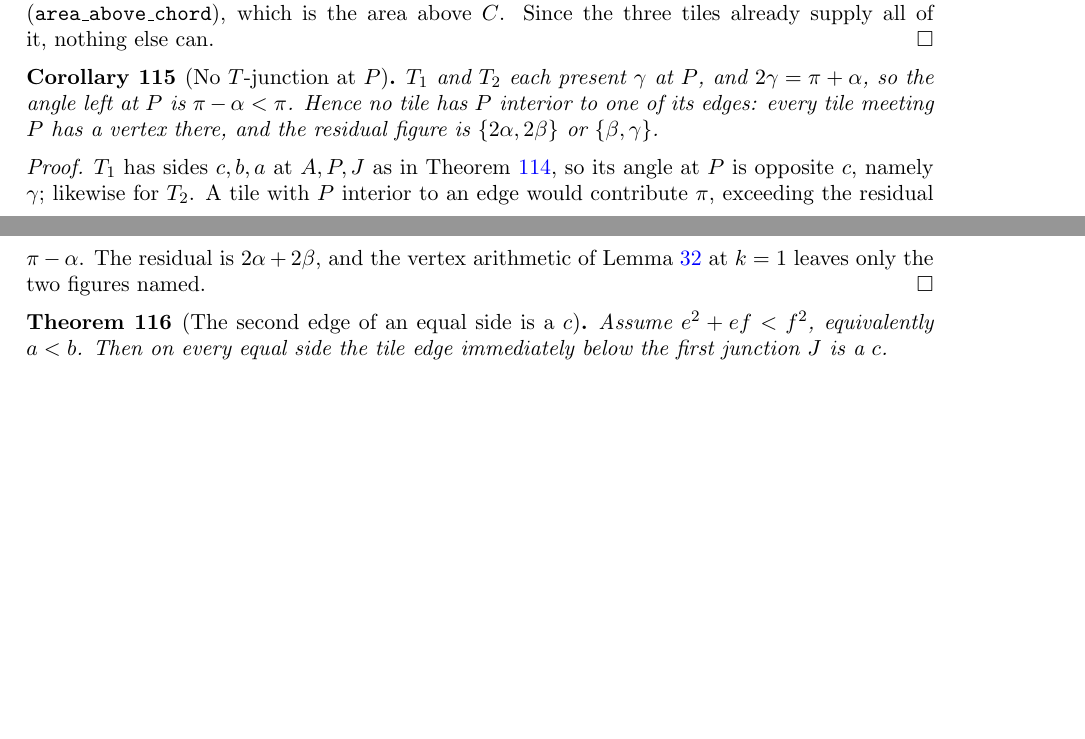
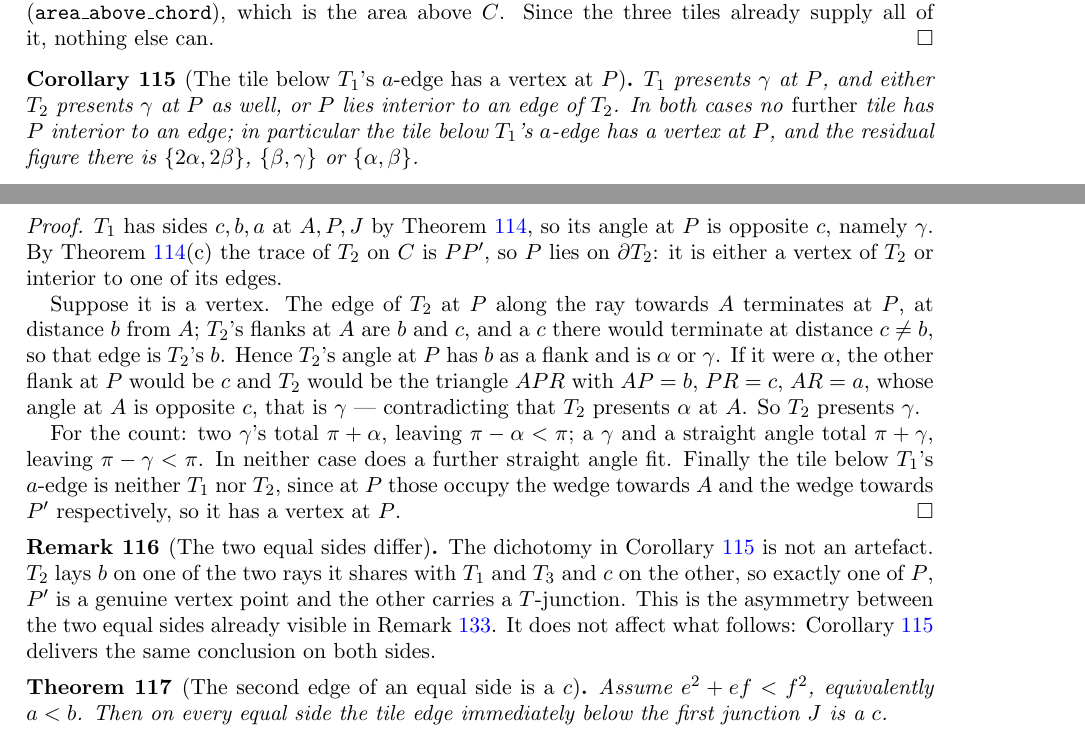
Before and after one commit to ElVec1o/erdos_634_proof, a LaTeX paper (paper/erdos-634-companion.tex): two parts of pages 39 and 40 of 58, joined at a grey line, cut so that both start at the same text, the shorter picture padded with empty space. Compiled offline with pdfLaTeX.

Commit message:
Correct the P-vertex corollary: T2 may itself be the straight tile

```diff
--- a/paper/erdos-634-companion.tex
+++ b/paper/erdos-634-companion.tex
@@ -2612,18 +2612,38 @@ $R=P'$; and $T_2$ is split by the line $PR$ through its vertex $P$, so the area
 it, nothing else can.
 \end{proof}
 
-\begin{corollary}[No $T$-junction at $P$]\label{cor:noTP}
-$T_1$ and $T_2$ each present $\gamma$ at $P$, and $2\gamma=\pi+\alpha$, so the angle left at $P$ is
-$\pi-\alpha<\pi$. Hence no tile has $P$ interior to one of its edges: every tile meeting $P$ has a
-vertex there, and the residual figure is $\{2\alpha,2\beta\}$ or $\{\beta,\gamma\}$.
+\begin{corollary}[The tile below $T_1$'s $a$-edge has a vertex at $P$]\label{cor:noTP}
+$T_1$ presents $\gamma$ at $P$, and either $T_2$ presents $\gamma$ at $P$ as well, or $P$ lies interior
+to an edge of $T_2$. In both cases no \emph{further} tile has $P$ interior to an edge; in particular
+the tile below $T_1$'s $a$-edge has a vertex at $P$, and the residual figure there is
+$\{2\alpha,2\beta\}$, $\{\beta,\gamma\}$ or $\{\alpha,\beta\}$.
 \end{corollary}
 
 \begin{proof}
-$T_1$ has sides $c,b,a$ at $A,P,J$ as in Theorem~\ref{thm:apexconfig}, so its angle at $P$ is opposite
-$c$, namely $\gamma$; likewise for $T_2$. A tile with $P$ interior to an edge would contribute $\pi$,
-exceeding the residual $\pi-\alpha$. The residual is $2\alpha+2\beta$, and the vertex arithmetic of
-Lemma~\ref{lem:anglecalc} at $k=1$ leaves only the two figures named.
-\end{proof}
+$T_1$ has sides $c,b,a$ at $A,P,J$ by Theorem~\ref{thm:apexconfig}, so its angle at $P$ is opposite
+$c$, namely $\gamma$. By Theorem~\ref{thm:apexconfig}(c) the trace of $T_2$ on $C$ is $PP'$, so $P$
+lies on $\partial T_2$: it is either a vertex of $T_2$ or interior to one of its edges.
+
+Suppose it is a vertex. The edge of $T_2$ at $P$ along the ray towards $A$ terminates at $P$, at
+distance $b$ from $A$; $T_2$'s flanks at $A$ are $b$ and $c$, and a $c$ there would terminate at
+distance $c\ne b$, so that edge is $T_2$'s $b$. Hence $T_2$'s angle at $P$ has $b$ as a flank and is
+$\alpha$ or $\gamma$. If it were $\alpha$, the other flank at $P$ would be $c$ and $T_2$ would be the
+triangle $APR$ with $AP=b$, $PR=c$, $AR=a$, whose angle at $A$ is opposite $c$, that is $\gamma$ ---
+contradicting that $T_2$ presents $\alpha$ at $A$. So $T_2$ presents $\gamma$.
+
+For the count: two $\gamma$'s total $\pi+\alpha$, leaving $\pi-\alpha<\pi$; a $\gamma$ and a straight
+angle total $\pi+\gamma$, leaving $\pi-\gamma<\pi$. In neither case does a further straight angle fit.
+Finally the tile below $T_1$'s $a$-edge is neither $T_1$ nor $T_2$, since at $P$ those occupy the
+wedge towards $A$ and the wedge towards $P'$ respectively, so it has a vertex at $P$.
+\end{proof}
+
+\begin{remark}[The two equal sides differ]\label{rem:twosides}
+The dichotomy in Corollary~\ref{cor:noTP} is not an artefact. $T_2$ lays $b$ on one of the two rays it
+shares with $T_1$ and $T_3$ and $c$ on the other, so exactly one of $P$, $P'$ is a genuine vertex
+point and the other carries a $T$-junction. This is the asymmetry between the two equal sides already
+visible in Remark~\ref{rem:dichotomy}. It does not affect what follows: Corollary~\ref{cor:noTP}
+delivers the same conclusion on both sides.
+\end{remark}
 
 \begin{theorem}[The second edge of an equal side is a $c$]\label{thm:secondc}
 Assume $e^{2}+ef<f^{2}$, equivalently $a<b$. Then on every equal side the tile edge immediately below
```
Also changed, not shown: paper/erdos-634-companion.pdf.
